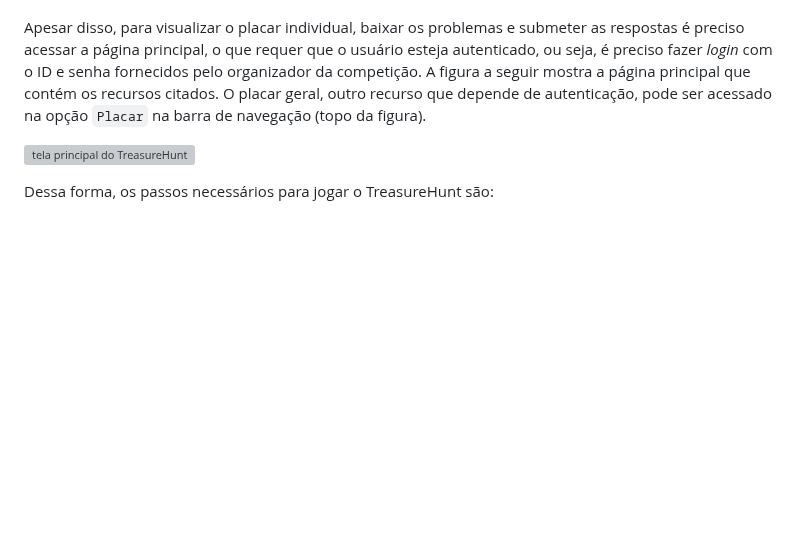
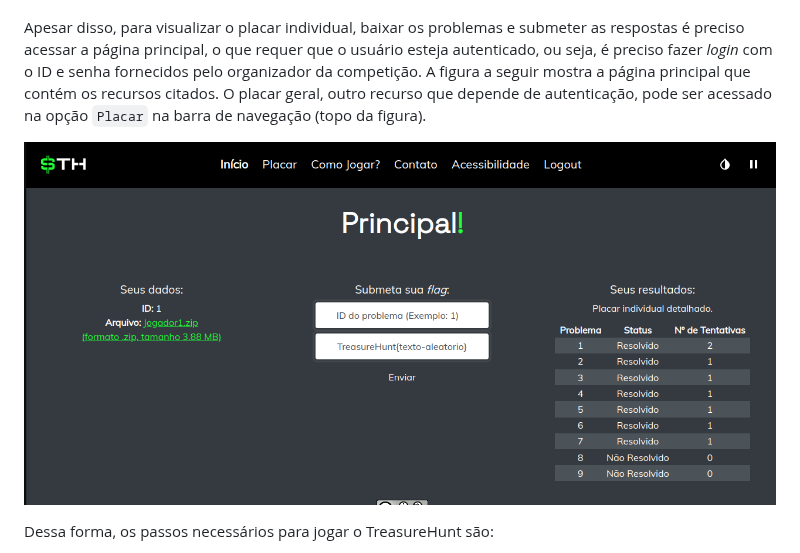
Before and after one commit to TreasureHuntGame/TreasureHunt, a Markdown page: README.md, the part around the change. Rendered like a GitHub page; blank space fills up the shorter version; grey boxes are pictures that could not be loaded.

```diff
--- a/README.md
+++ b/README.md
@@ -298,7 +298,7 @@ Por meio da interface _web_, os jogadores podem:
 
 Apesar disso, para visualizar o placar individual, baixar os problemas e submeter as respostas é preciso acessar a página principal, o que requer que o usuário esteja autenticado, ou seja, é preciso fazer _login_ com o ID e senha fornecidos pelo organizador da competição. A figura a seguir mostra a página principal que contém os recursos citados. O placar geral, outro recurso que depende de autenticação, pode ser acessado na opção ``Placar`` na barra de navegação (topo da figura).
 
-![tela principal do TreasureHunt](/Imagens/tela_principal.png)
+![tela principal do TreasureHunt](/Imagens/telaprincipal2024.png)
 
 
 Dessa forma, os passos necessários para jogar o TreasureHunt são:
```
